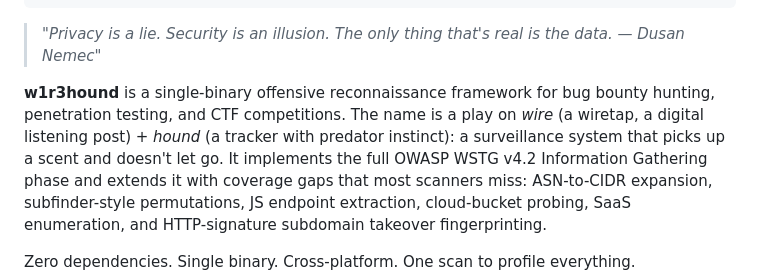
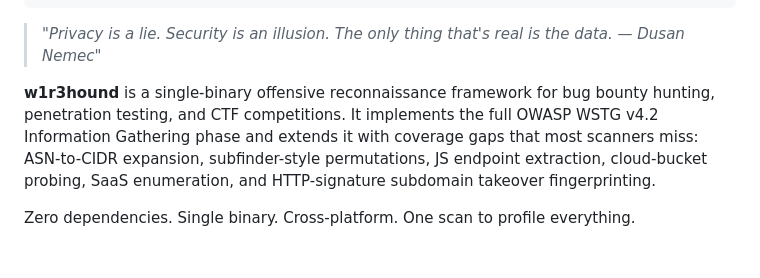
Before and after one commit to R4Wbytes/w1r3hound, a Markdown page: README.md, the part around the change. Drawn GitHub-style; blank space fills up the shorter version.

```diff
--- a/README.md
+++ b/README.md
@@ -18,10 +18,7 @@
 — Dusan Nemec"*
 
 **w1r3hound** is a single-binary offensive reconnaissance framework for
-bug bounty hunting, penetration testing, and CTF competitions. The name
-is a play on *wire* (a wiretap, a digital listening post) + *hound* (a
-tracker with predator instinct): a surveillance system that picks up a
-scent and doesn't let go. It implements the full OWASP WSTG v4.2
+bug bounty hunting, penetration testing, and CTF competitions. It implements the full OWASP WSTG v4.2
 Information Gathering phase and extends it with coverage gaps that
 most scanners miss: ASN-to-CIDR expansion, subfinder-style
 permutations, JS endpoint extraction, cloud-bucket probing, SaaS
```
